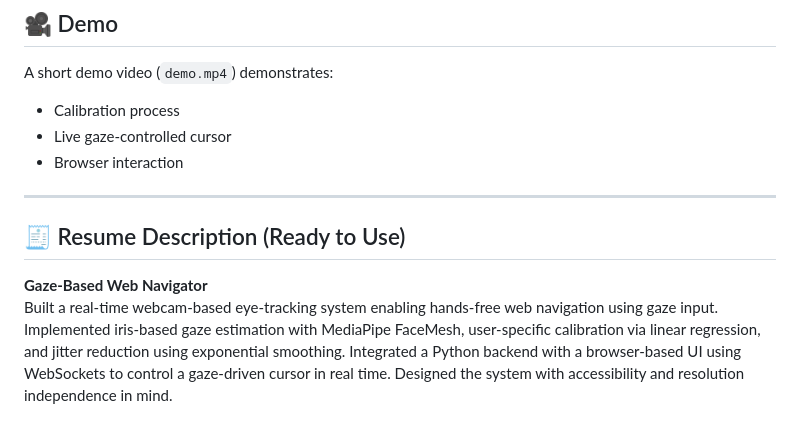
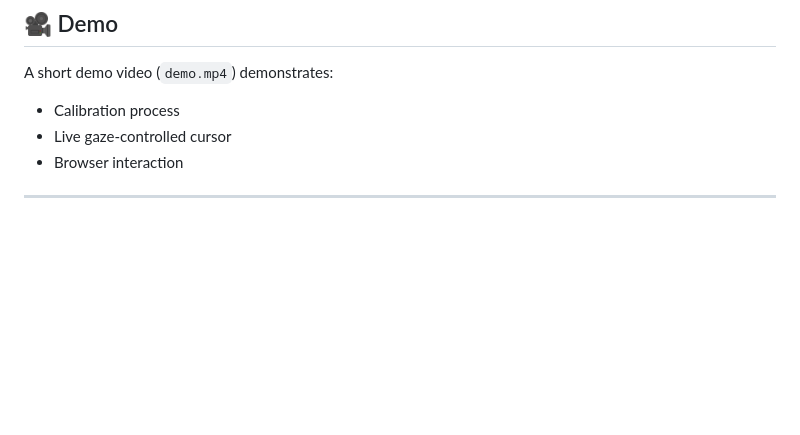
Before and after one commit to realrohanroy/gaze-web-navigator, a Markdown page: README.md, the part around the change. Rendered like a GitHub page; blank space fills up the shorter version.

Commit message:
Remove resume description from README
Removed the resume description for the Gaze-Based Web Navigator project from the README.

```diff
--- a/README.md
+++ b/README.md
@@ -215,8 +215,3 @@ A short demo video (`demo.mp4`) demonstrates:
 - Browser interaction
 
 ---
-
-## 🧾 Resume Description (Ready to Use)
-
-**Gaze-Based Web Navigator**
-Built a real-time webcam-based eye-tracking system enabling hands-free web navigation using gaze input. Implemented iris-based gaze estimation with MediaPipe FaceMesh, user-specific calibration via linear regression, and jitter reduction using exponential smoothing. Integrated a Python backend with a browser-based UI using WebSockets to control a gaze-driven cursor in real time. Designed the system with accessibility and resolution independence in mind.
```
